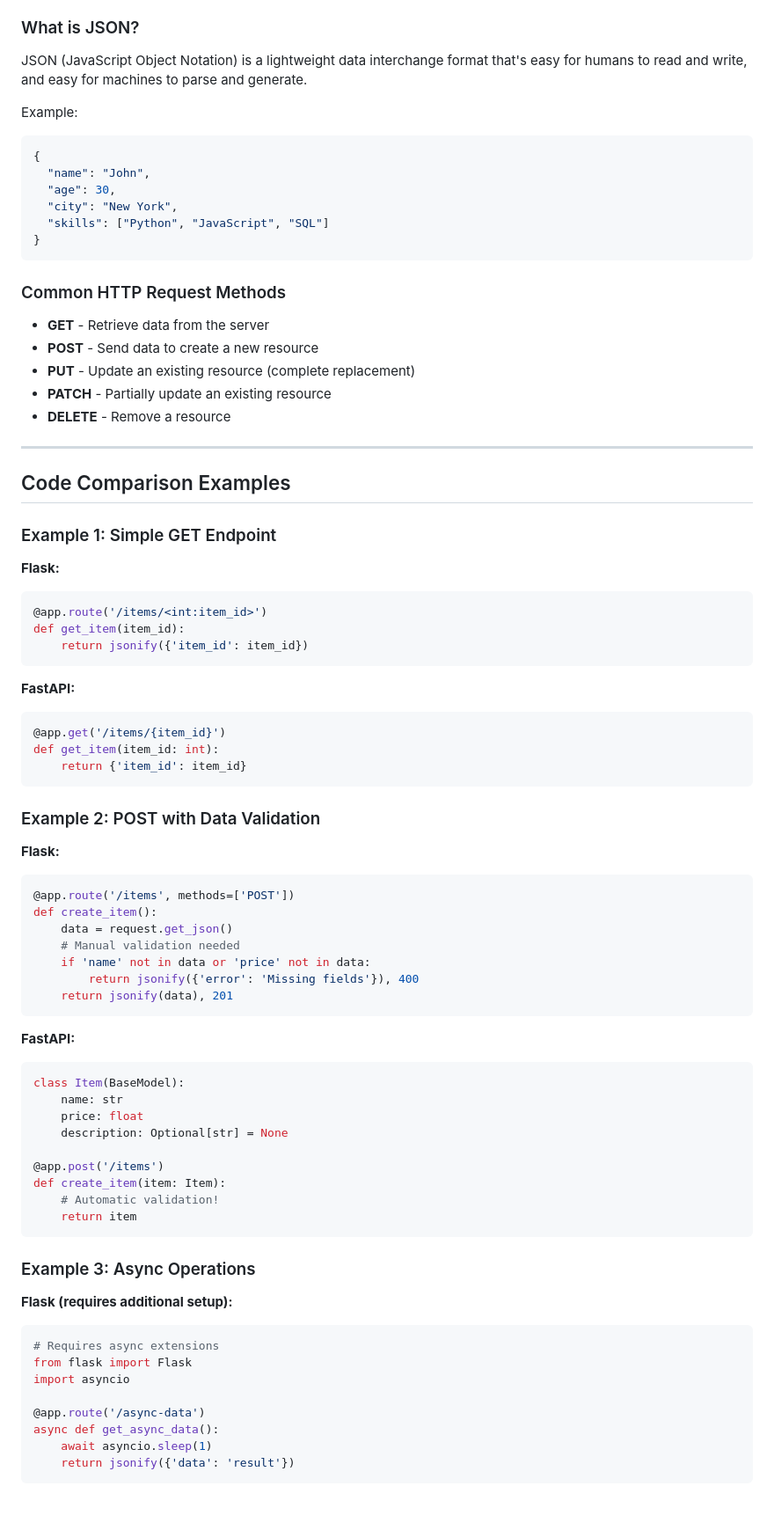
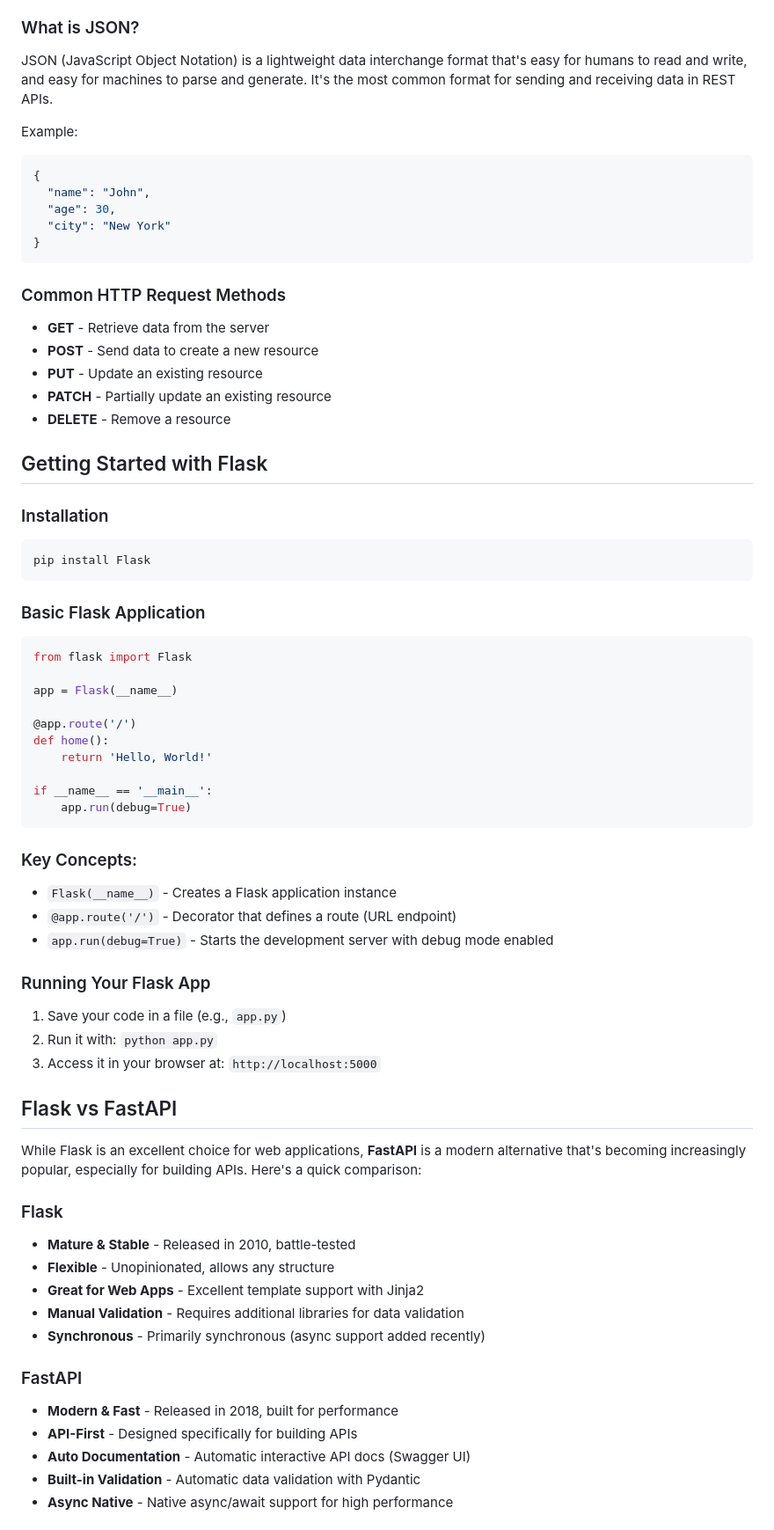
Before and after one commit to aastha231074/DevOps, a Markdown page: Flask/README.md, the part around one of its changes. Shown at 88% size. Drawn GitHub-style; blank space fills up the shorter version.

Commit message:
added a readme for Flask

````diff
--- a/Flask/README.md
+++ b/Flask/README.md
@@ -182,82 +35,71 @@ Breaking down the components:
 - **?time=10** - Query parameters (data passed to the server)
 
 ### What is JSON?
-JSON (JavaScript Object Notation) is a lightweight data interchange format that's easy for humans to read and write, and easy for machines to parse and generate.
+JSON (JavaScript Object Notation) is a lightweight data interchange format that's easy for humans to read and write, and easy for machines to parse and generate. It's the most common format for sending and receiving data in REST APIs.
 
 Example:
 ```json
 {
   "name": "John",
   "age": 30,
-  "city": "New York",
-  "skills": ["Python", "JavaScript", "SQL"]
+  "city": "New York"
 }
 ```
 
 ### Common HTTP Request Methods
 - **GET** - Retrieve data from the server
 - **POST** - Send data to create a new resource
-- **PUT** - Update an existing resource (complete replacement)
+- **PUT** - Update an existing resource
 - **PATCH** - Partially update an existing resource
 - **DELETE** - Remove a resource
 
----
+## Getting Started with Flask
 
-## Code Comparison Examples
-
-### Example 1: Simple GET Endpoint
-
-**Flask:**
-```python
-@app.route('/items/<int:item_id>')
-def get_item(item_id):
-    return jsonify({'item_id': item_id})
+### Installation
+```bash
+pip install Flask
 ```
 
-**FastAPI:**
+### Basic Flask Application
 ```python
-@app.get('/items/{item_id}')
-def get_item(item_id: int):
-    return {'item_id': item_id}
+from flask import Flask
+
+app = Flask(__name__)
+
+@app.route('/')
+def home():
+    return 'Hello, World!'
+
+if __name__ == '__main__':
+    app.run(debug=True)
 ```
 
-### Example 2: POST with Data Validation
+### Key Concepts:
+- `Flask(__name__)` - Creates a Flask application instance
+- `@app.route('/')` - Decorator that defines a route (URL endpoint)
+- `app.run(debug=True)` - Starts the development server with debug mode enabled
 
-**Flask:**
-```python
-@app.route('/items', methods=['POST'])
-def create_item():
-    data = request.get_json()
-    # Manual validation needed
-    if 'name' not in data or 'price' not in data:
-        return jsonify({'error': 'Missing fields'}), 400
-    return jsonify(data), 201
-```
+### Running Your Flask App
+1. Save your code in a file (e.g., `app.py`)
+2. Run it with: `python app.py`
+3. Access it in your browser at: `http://localhost:5000`
 
-**FastAPI:**
-```python
-class Item(BaseModel):
-    name: str
-    price: float
-    description: Optional[str] = None
 
-@app.post('/items')
-def create_item(item: Item):
-    # Automatic validation!
-    return item
-```
+## Flask vs FastAPI
 
-### Example 3: Async Operations
+While Flask is an excellent choice for web applications, **FastAPI** is a modern alternative that's becoming increasingly popular, especially for building APIs. Here's a quick comparison:
 
-**Flask (requires additional setup):**
-```python
-# Requires async extensions
-from flask import Flask
-import asyncio
+### Flask
+- **Mature & Stable** - Released in 2010, battle-tested
+- **Flexible** - Unopinionated, allows any structure
+- **Great for Web Apps** - Excellent template support with Jinja2
+- **Manual Validation** - Requires additional libraries for data validation
+- **Synchronous** - Primarily synchronous (async support added recently)
 
-@app.route('/async-data')
-async def get_async_data():
-    await asyncio.sleep(1)
-    return jsonify({'data': 'result'})
-```
+### FastAPI
+- **Modern & Fast** - Released in 2018, built for performance
+- **API-First** - Designed specifically for building APIs
+- **Auto Documentation** - Automatic interactive API docs (Swagger UI)
+- **Built-in Validation** - Automatic data validation with Pydantic
+- **Async Native** - Native async/await support for high performance
 
````
Also changed, not shown: other parts of Flask/README.md (+29 -223 lines).
